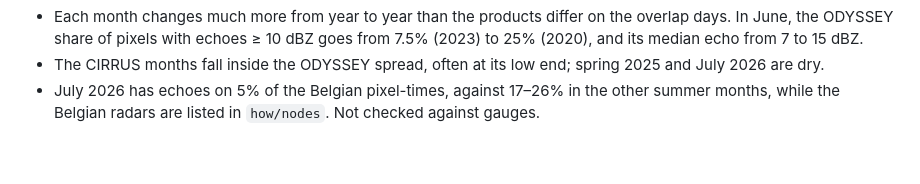
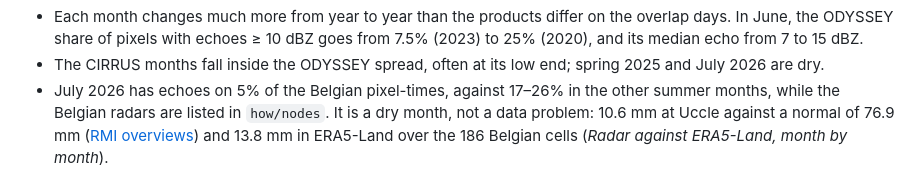
Before and after one commit to fedro86/DECADE, a Markdown page: docs/method.md, the part around one of its changes. Drawn GitHub-style; blank space fills up the shorter version.

```diff
--- a/docs/method.md
+++ b/docs/method.md
@@ -1505,7 +1505,10 @@ on the ODYSSEY times, July 2024 left out:
   to 15 dBZ.
 - The CIRRUS months fall inside the ODYSSEY spread, often at its low end; spring 2025 and July 2026 are dry.
 - July 2026 has echoes on 5% of the Belgian pixel-times, against 17–26% in the other summer months, while the
-  Belgian radars are listed in `how/nodes`. Not checked against gauges.
+  Belgian radars are listed in `how/nodes`. It is a dry month, not a data problem: 10.6 mm at Uccle against a
+  normal of 76.9 mm
+  ([RMI overviews](sources/2026%20-%20RMI%20-%20Climatological%20overviews%20of%20Belgium%202012–2026.md))
+  and 13.8 mm in ERA5-Land over the 186 Belgian cells (*Radar against ERA5-Land, month by month*).
 
 ![ODYSSEY and CIRRUS per month, 2018–2026](figures/h3-level/months-odyssey-cirrus.png)
 
```
Also changed, not shown: other parts of docs/method.md (+39 -0 lines), docs/data.md (+21 -0 lines), docs/figures/h3-level/radar-era5-monthly.png (added), 1 other file.
